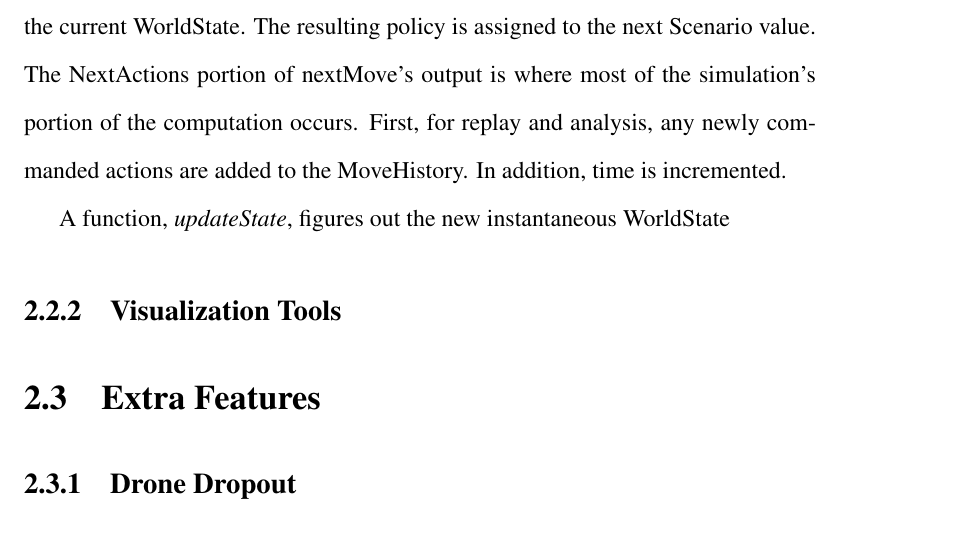
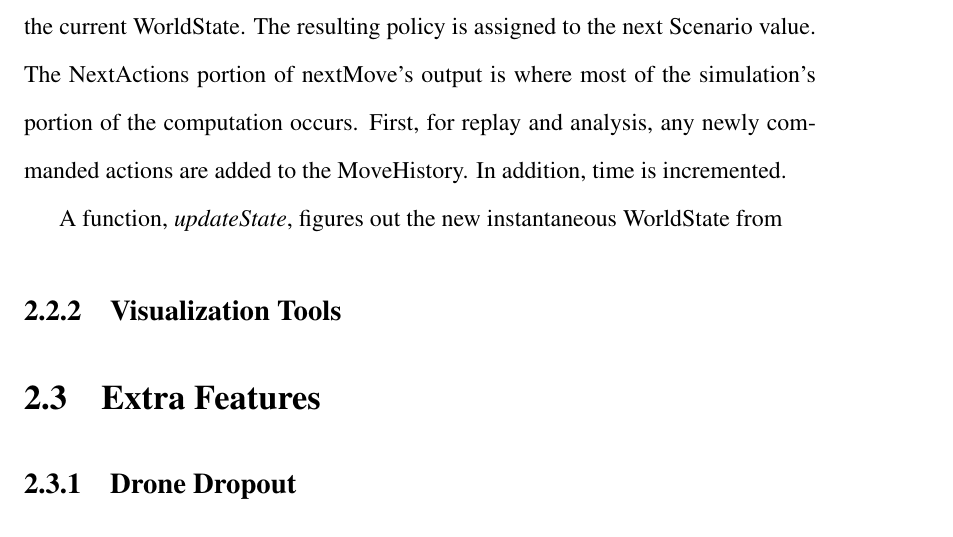
Before and after one commit to Daedalus359/thesis, a LaTeX thesis (Online_Planning_for_Robotic_Coverage.tex, which reads Simulation_Development.tex): part of page 39 of 49, cut so that both start at the same text. Compiled offline with pdfLaTeX.

Commit message:
new addition from home

```diff
--- a/Simulation_Development.tex
+++ b/Simulation_Development.tex
@@ -127,7 +127,7 @@ data Scenario p =
 
 The function that steps simulations forward in time takes any \verb|(Policy p => Scenario p)| and applies nextMove to that Scenario's Policy and a WorldView generated from the current WorldState. The resulting policy is assigned to the next Scenario value. The NextActions portion of nextMove's output is where most of the simulation's portion of the computation occurs. First, for replay and analysis, any newly commanded actions are added to the MoveHistory. In addition, time is incremented.
 
-A function, \textit{updateState}, figures out the new instantaneous WorldState
+A function, \textit{updateState}, figures out the new instantaneous WorldState from
 
 \subsection{Visualization Tools}
 
```
